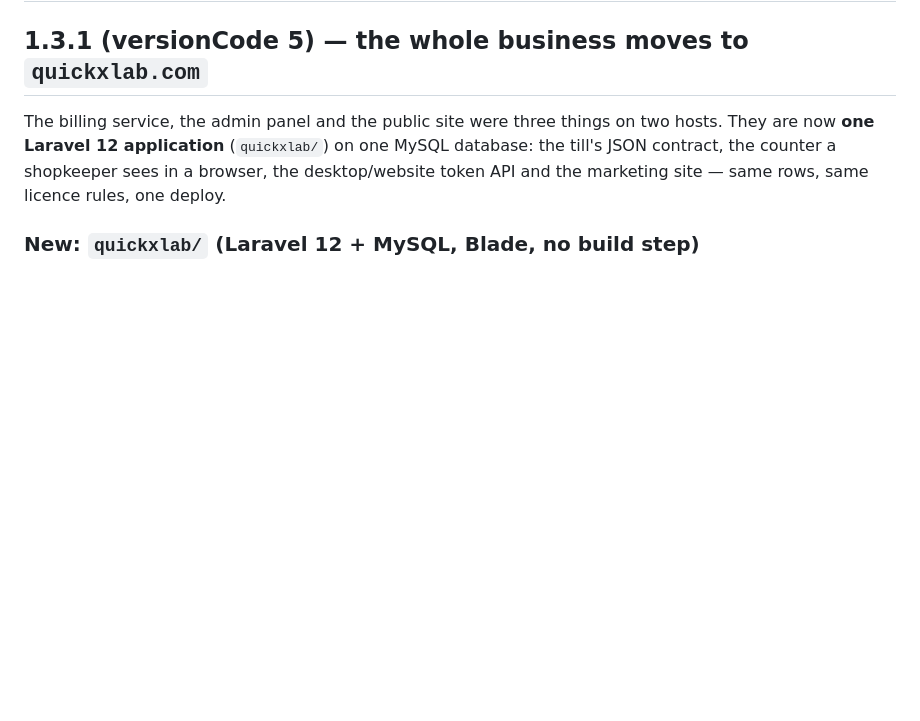
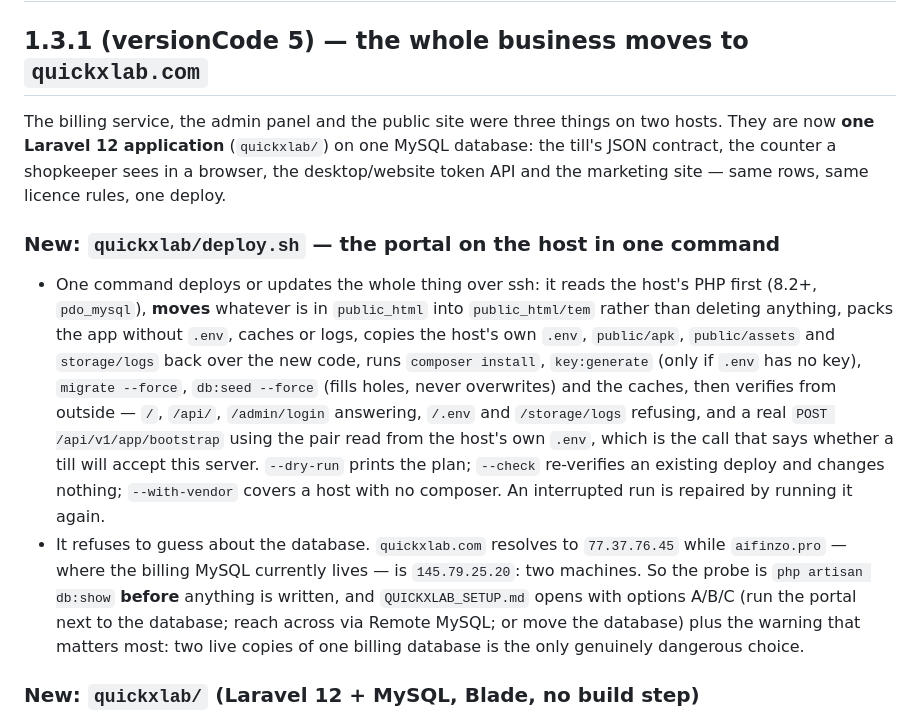
Before and after one commit to notyourmirza/QuicktapPOS, a Markdown page: CHANGELOG.md, the part around the change. GitHub-like rendering; blank space fills up the shorter version.

Commit message:
CHANGELOG: the one-command portal deploy, and the DB-host question it refuses to guess
The script belongs in the 1.3.1 block because the release the user is about to build ships with it:
it is how the site gets to the URL new installs default to, and its db:show probe is what stops a
deploy onto the wrong machine from looking like a success.

Co-authored-by: arena-agent <297053741+arena-agent@users.noreply.github.com>

```diff
--- a/CHANGELOG.md
+++ b/CHANGELOG.md
@@ -6,6 +6,26 @@ The billing service, the admin panel and the public site were three things on tw
 are now **one Laravel 12 application** (`quickxlab/`) on one MySQL database: the till's JSON
 contract, the counter a shopkeeper sees in a browser, the desktop/website token API and the
 marketing site — same rows, same licence rules, one deploy.
+
+### New: `quickxlab/deploy.sh` — the portal on the host in one command
+
+- One command deploys or updates the whole thing over ssh: it reads the host's PHP first (8.2+,
+  `pdo_mysql`), **moves** whatever is in `public_html` into `public_html/tem` rather than deleting
+  anything, packs the app without `.env`, caches or logs, copies the host's own `.env`,
+  `public/apk`, `public/assets` and `storage/logs` back over the new code, runs
+  `composer install`, `key:generate` (only if `.env` has no key), `migrate --force`,
+  `db:seed --force` (fills holes, never overwrites) and the caches, then verifies from outside —
+  `/`, `/api/`, `/admin/login` answering, `/.env` and `/storage/logs` refusing, and a real
+  `POST /api/v1/app/bootstrap` using the pair read from the host's own `.env`, which is the call
+  that says whether a till will accept this server. `--dry-run` prints the plan; `--check`
+  re-verifies an existing deploy and changes nothing; `--with-vendor` covers a host with no
+  composer. An interrupted run is repaired by running it again.
+- It refuses to guess about the database. `quickxlab.com` resolves to `77.37.76.45` while
+  `aifinzo.pro` — where the billing MySQL currently lives — is `145.79.25.20`: two machines. So the
+  probe is `php artisan db:show` **before** anything is written, and `QUICKXLAB_SETUP.md` opens with
+  options A/B/C (run the portal next to the database; reach across via Remote MySQL; or move the
+  database) plus the warning that matters most: two live copies of one billing database is the only
+  genuinely dangerous choice.
 
 ### New: `quickxlab/` (Laravel 12 + MySQL, Blade, no build step)
 
```
